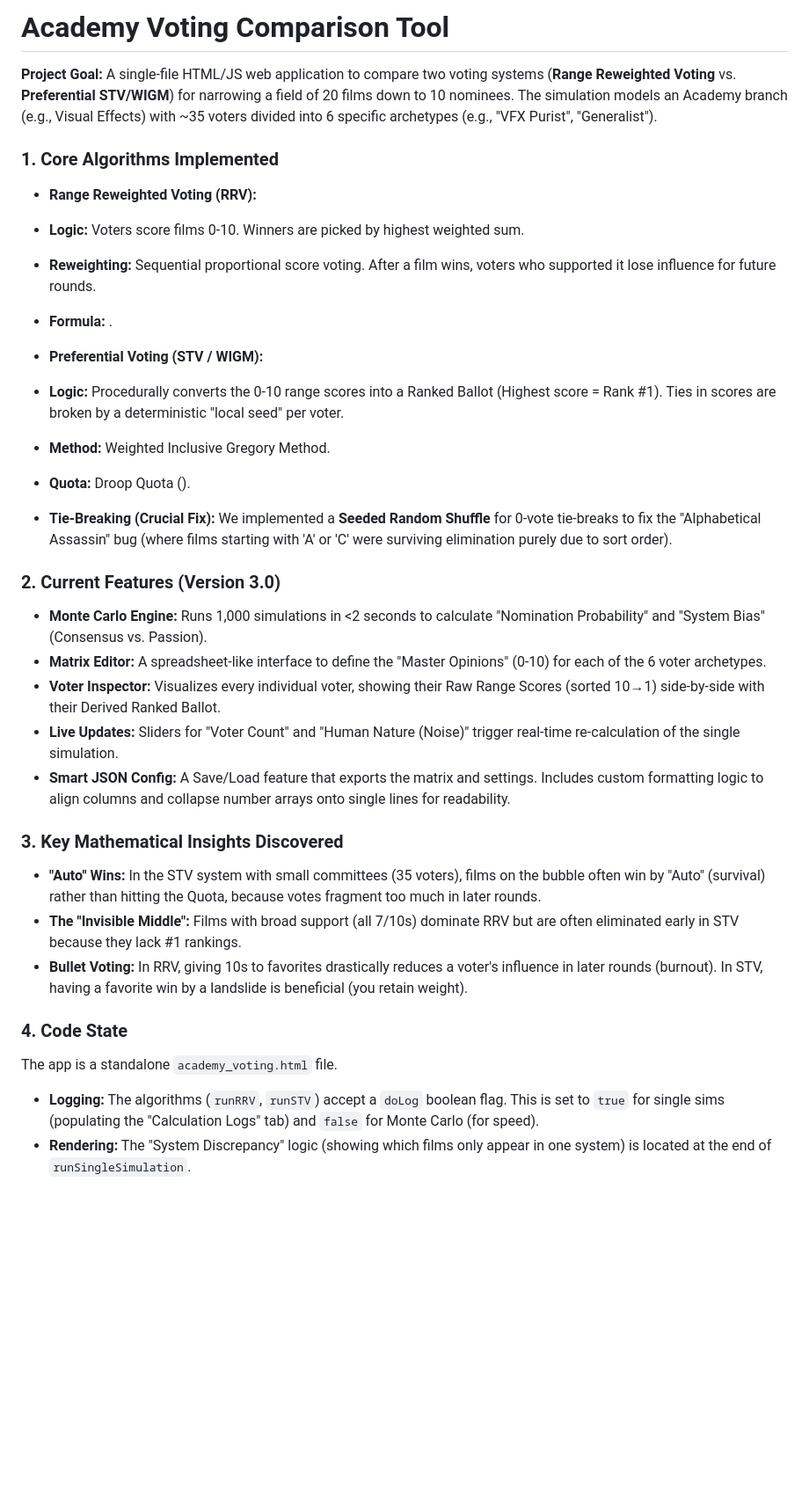
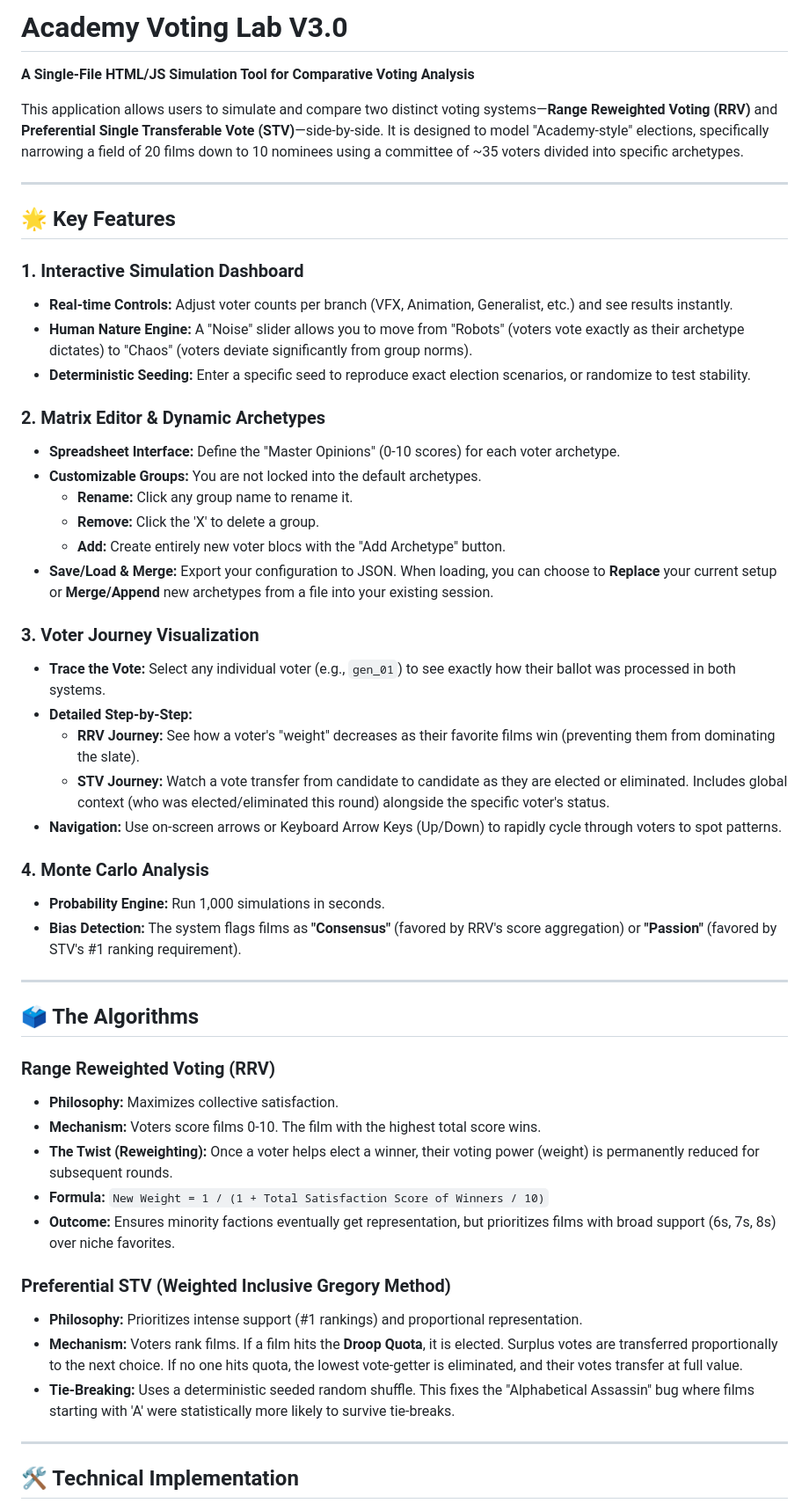
Before and after one commit to Kaboom-Industries/Voting-Simulator, a Markdown page: README.md, the part around one of its changes. Shown at 88% size. Rendered like a GitHub page; blank space fills up the shorter version.

Commit message:
Update README with detailed feature and usage guide
Expanded the README to provide a comprehensive overview of the application's features, algorithms, technical implementation, and usage instructions. The update clarifies the simulation's purpose, details the voting systems compared, and offers step-by-step guidance for new users.

```diff
--- a/README.md
+++ b/README.md
@@ -1,42 +1,54 @@
-# Academy Voting Comparison Tool
+# Academy Voting Lab V3.0
 
-**Project Goal:**
-A single-file HTML/JS web application to compare two voting systems (**Range Reweighted Voting** vs. **Preferential STV/WIGM**) for narrowing a field of 20 films down to 10 nominees. The simulation models an Academy branch (e.g., Visual Effects) with ~35 voters divided into 6 specific archetypes (e.g., "VFX Purist", "Generalist").
+**A Single-File HTML/JS Simulation Tool for Comparative Voting Analysis**
 
-### **1. Core Algorithms Implemented**
+This application allows users to simulate and compare two distinct voting systems—**Range Reweighted Voting (RRV)** and **Preferential Single Transferable Vote (STV)**—side-by-side. It is designed to model "Academy-style" elections, specifically narrowing a field of 20 films down to 10 nominees using a committee of ~35 voters divided into specific archetypes.
 
-* **Range Reweighted Voting (RRV):**
-* **Logic:** Voters score films 0-10. Winners are picked by highest weighted sum.
-* **Reweighting:** Sequential proportional score voting. After a film wins, voters who supported it lose influence for future rounds.
-* **Formula:** .
+---
 
+## 🌟 Key Features
 
-* **Preferential Voting (STV / WIGM):**
-* **Logic:** Procedurally converts the 0-10 range scores into a Ranked Ballot (Highest score = Rank #1). Ties in scores are broken by a deterministic "local seed" per voter.
-* **Method:** Weighted Inclusive Gregory Method.
-* **Quota:** Droop Quota ().
-* **Tie-Breaking (Crucial Fix):** We implemented a **Seeded Random Shuffle** for 0-vote tie-breaks to fix the "Alphabetical Assassin" bug (where films starting with 'A' or 'C' were surviving elimination purely due to sort order).
+### 1. Interactive Simulation Dashboard
+*   **Real-time Controls:** Adjust voter counts per branch (VFX, Animation, Generalist, etc.) and see results instantly.
+*   **Human Nature Engine:** A "Noise" slider allows you to move from "Robots" (voters vote exactly as their archetype dictates) to "Chaos" (voters deviate significantly from group norms).
+*   **Deterministic Seeding:** Enter a specific seed to reproduce exact election scenarios, or randomize to test stability.
 
+### 2. Matrix Editor & Dynamic Archetypes
+*   **Spreadsheet Interface:** Define the "Master Opinions" (0-10 scores) for each voter archetype.
+*   **Customizable Groups:** You are not locked into the default archetypes.
+    *   **Rename:** Click any group name to rename it.
+    *   **Remove:** Click the 'X' to delete a group.
+    *   **Add:** Create entirely new voter blocs with the "Add Archetype" button.
+*   **Save/Load & Merge:** Export your configuration to JSON. When loading, you can choose to **Replace** your current setup or **Merge/Append** new archetypes from a file into your existing session.
 
+### 3. Voter Journey Visualization
+*   **Trace the Vote:** Select any individual voter (e.g., `gen_01`) to see exactly how their ballot was processed in both systems.
+*   **Detailed Step-by-Step:**
+    *   **RRV Journey:** See how a voter's "weight" decreases as their favorite films win (preventing them from dominating the slate).
+    *   **STV Journey:** Watch a vote transfer from candidate to candidate as they are elected or eliminated. Includes global context (who was elected/eliminated this round) alongside the specific voter's status.
+*   **Navigation:** Use on-screen arrows or Keyboard Arrow Keys (Up/Down) to rapidly cycle through voters to spot patterns.
 
-### **2. Current Features (Version 3.0)**
+### 4. Monte Carlo Analysis
+*   **Probability Engine:** Run 1,000 simulations in seconds.
+*   **Bias Detection:** The system flags films as **"Consensus"** (favored by RRV's score aggregation) or **"Passion"** (favored by STV's #1 ranking requirement).
 
-* **Monte Carlo Engine:** Runs 1,000 simulations in <2 seconds to calculate "Nomination Probability" and "System Bias" (Consensus vs. Passion).
-* **Matrix Editor:** A spreadsheet-like interface to define the "Master Opinions" (0-10) for each of the 6 voter archetypes.
-* **Voter Inspector:** Visualizes every individual voter, showing their Raw Range Scores (sorted 10→1) side-by-side with their Derived Ranked Ballot.
-* **Live Updates:** Sliders for "Voter Count" and "Human Nature (Noise)" trigger real-time re-calculation of the single simulation.
-* **Smart JSON Config:** A Save/Load feature that exports the matrix and settings. Includes custom formatting logic to align columns and collapse number arrays onto single lines for readability.
+---
 
-### **3. Key Mathematical Insights Discovered**
+## 🗳️ The Algorithms
 
-* **"Auto" Wins:** In the STV system with small committees (35 voters), films on the bubble often win by "Auto" (survival) rather than hitting the Quota, because votes fragment too much in later rounds.
-* **The "Invisible Middle":** Films with broad support (all 7/10s) dominate RRV but are often eliminated early in STV because they lack #1 rankings.
-* **Bullet Voting:** In RRV, giving 10s to favorites drastically reduces a voter's influence in later rounds (burnout). In STV, having a favorite win by a landslide is beneficial (you retain weight).
+### Range Reweighted Voting (RRV)
+*   **Philosophy:** Maximizes collective satisfaction.
+*   **Mechanism:** Voters score films 0-10. The film with the highest total score wins.
+*   **The Twist (Reweighting):** Once a voter helps elect a winner, their voting power (weight) is permanently reduced for subsequent rounds.
+*   **Formula:** `New Weight = 1 / (1 + Total Satisfaction Score of Winners / 10)`
+*   **Outcome:** Ensures minority factions eventually get representation, but prioritizes films with broad support (6s, 7s, 8s) over niche favorites.
 
-### **4. Code State**
+### Preferential STV (Weighted Inclusive Gregory Method)
+*   **Philosophy:** Prioritizes intense support (#1 rankings) and proportional representation.
+*   **Mechanism:** Voters rank films. If a film hits the **Droop Quota**, it is elected. Surplus votes are transferred proportionally to the next choice. If no one hits quota, the lowest vote-getter is eliminated, and their votes transfer at full value.
+*   **Tie-Breaking:** Uses a deterministic seeded random shuffle. This fixes the "Alphabetical Assassin" bug where films starting with 'A' were statistically more likely to survive tie-breaks.
 
-The app is a standalone `academy_voting.html` file.
+---
 
-* **Logging:** The algorithms (`runRRV`, `runSTV`) accept a `doLog` boolean flag. This is set to `true` for single sims (populating the "Calculation Logs" tab) and `false` for Monte Carlo (for speed).
-* **Rendering:** The "System Discrepancy" logic (showing which films only appear in one system) is located at the end of `runSingleSimulation`.
+## 🛠️ Technical Implementation
 
```
Also changed, not shown: other parts of README.md (+23 -1 lines).
